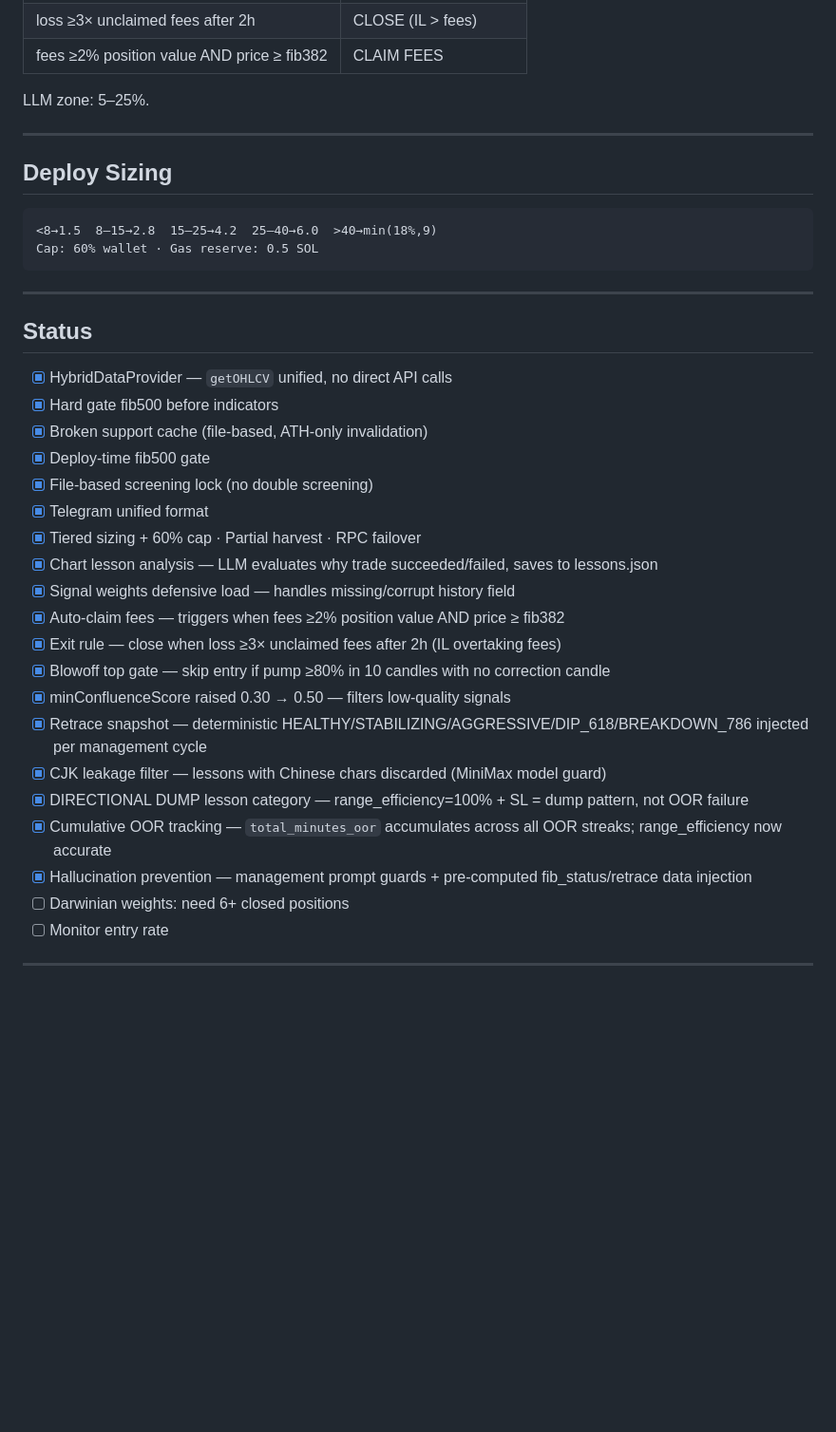
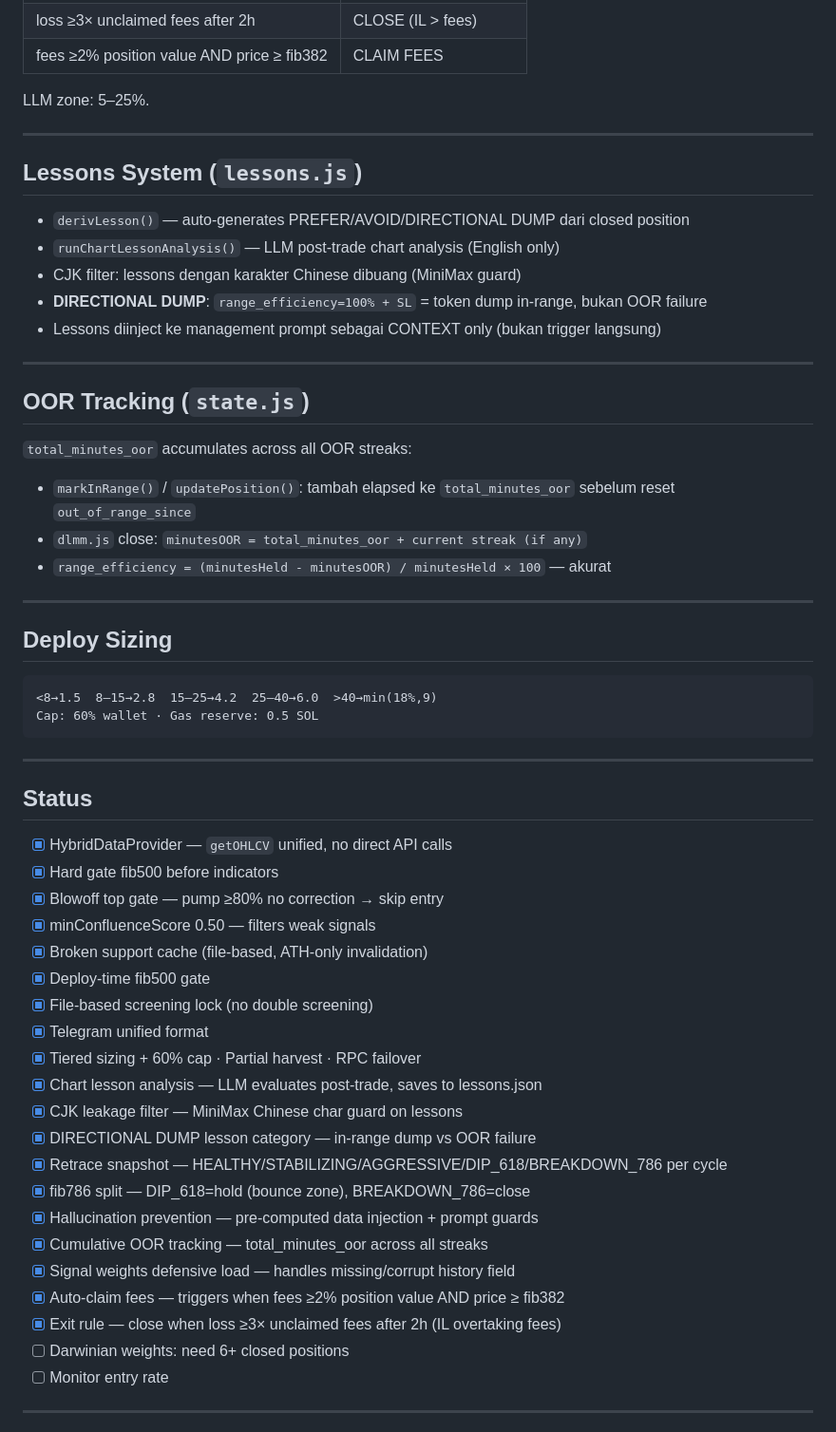
Before and after one commit to jajajak12/Prospera, a Markdown page: PROJECT_CONTEXT.md, the part around one of its changes. Shown at 95% size. Drawn GitHub-style; blank space fills up the shorter version.

````diff
--- a/PROJECT_CONTEXT.md
+++ b/PROJECT_CONTEXT.md
@@ -93,6 +110,25 @@ LLM zone: 5–25%.
 
 ---
 
+## Lessons System (`lessons.js`)
+
+- `derivLesson()` — auto-generates PREFER/AVOID/DIRECTIONAL DUMP dari closed position
+- `runChartLessonAnalysis()` — LLM post-trade chart analysis (English only)
+- CJK filter: lessons dengan karakter Chinese dibuang (MiniMax guard)
+- **DIRECTIONAL DUMP**: `range_efficiency=100% + SL` = token dump in-range, bukan OOR failure
+- Lessons diinject ke management prompt sebagai CONTEXT only (bukan trigger langsung)
+
+---
+
+## OOR Tracking (`state.js`)
+
+`total_minutes_oor` accumulates across all OOR streaks:
+- `markInRange()` / `updatePosition()`: tambah elapsed ke `total_minutes_oor` sebelum reset `out_of_range_since`
+- `dlmm.js` close: `minutesOOR = total_minutes_oor + current streak (if any)`
+- `range_efficiency = (minutesHeld - minutesOOR) / minutesHeld × 100` — akurat
+
+---
+
 ## Deploy Sizing
 
 ```
@@ -106,22 +142,23 @@ Cap: 60% wallet · Gas reserve: 0.5 SOL
 
 - [x] HybridDataProvider — `getOHLCV` unified, no direct API calls
 - [x] Hard gate fib500 before indicators
+- [x] Blowoff top gate — pump ≥80% no correction → skip entry
+- [x] minConfluenceScore 0.50 — filters weak signals
 - [x] Broken support cache (file-based, ATH-only invalidation)
 - [x] Deploy-time fib500 gate
 - [x] File-based screening lock (no double screening)
 - [x] Telegram unified format
 - [x] Tiered sizing + 60% cap · Partial harvest · RPC failover
-- [x] Chart lesson analysis — LLM evaluates why trade succeeded/failed, saves to lessons.json
+- [x] Chart lesson analysis — LLM evaluates post-trade, saves to lessons.json
+- [x] CJK leakage filter — MiniMax Chinese char guard on lessons
+- [x] DIRECTIONAL DUMP lesson category — in-range dump vs OOR failure
+- [x] Retrace snapshot — HEALTHY/STABILIZING/AGGRESSIVE/DIP_618/BREAKDOWN_786 per cycle
+- [x] fib786 split — DIP_618=hold (bounce zone), BREAKDOWN_786=close
+- [x] Hallucination prevention — pre-computed data injection + prompt guards
+- [x] Cumulative OOR tracking — total_minutes_oor across all streaks
 - [x] Signal weights defensive load — handles missing/corrupt history field
 - [x] Auto-claim fees — triggers when fees ≥2% position value AND price ≥ fib382
 - [x] Exit rule — close when loss ≥3× unclaimed fees after 2h (IL overtaking fees)
-- [x] Blowoff top gate — skip entry if pump ≥80% in 10 candles with no correction candle
-- [x] minConfluenceScore raised 0.30 → 0.50 — filters low-quality signals
-- [x] Retrace snapshot — deterministic HEALTHY/STABILIZING/AGGRESSIVE/DIP_618/BREAKDOWN_786 injected per management cycle
-- [x] CJK leakage filter — lessons with Chinese chars discarded (MiniMax model guard)
-- [x] DIRECTIONAL DUMP lesson category — range_efficiency=100% + SL = dump pattern, not OOR failure
-- [x] Cumulative OOR tracking — `total_minutes_oor` accumulates across all OOR streaks; range_efficiency now accurate
-- [x] Hallucination prevention — management prompt guards + pre-computed fib_status/retrace data injection
 - [ ] Darwinian weights: need 6+ closed positions
 - [ ] Monitor entry rate
 
````
Also changed, not shown: other parts of PROJECT_CONTEXT.md (+19 -2 lines), CLAUDE.md (+36 -6 lines).
